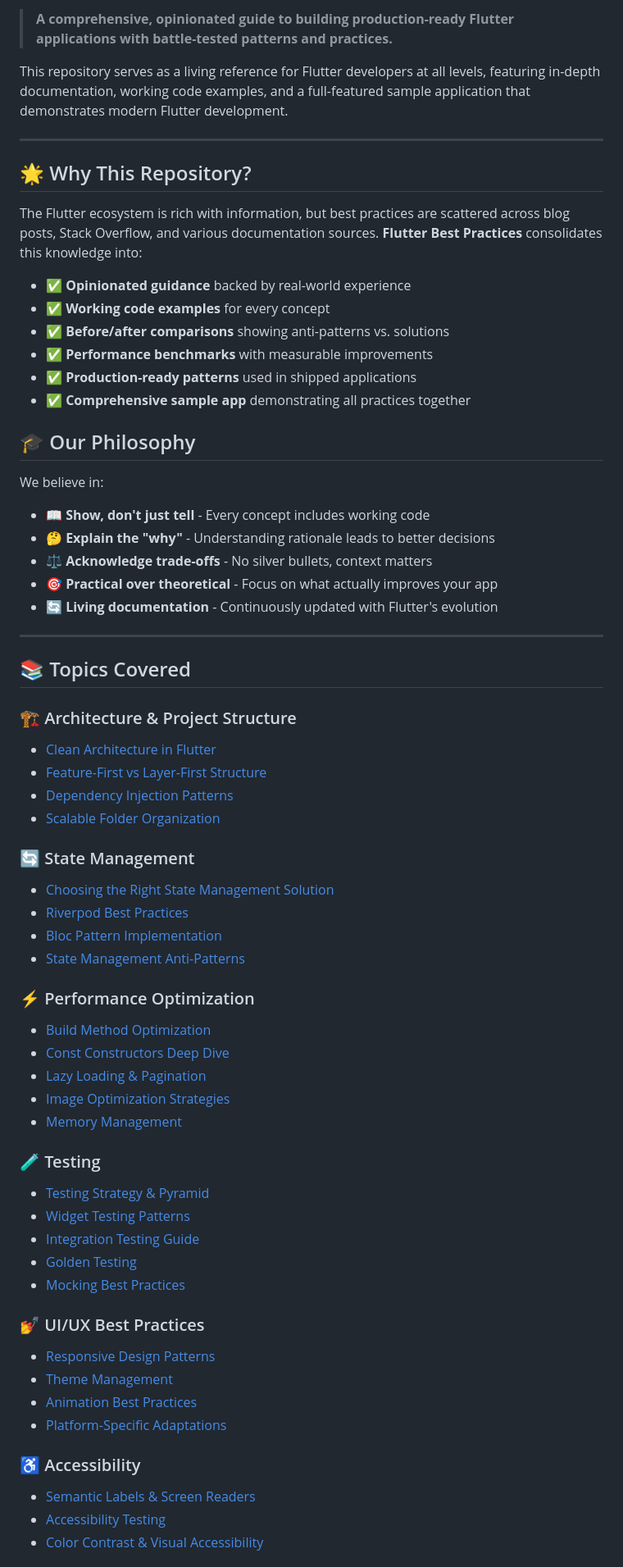
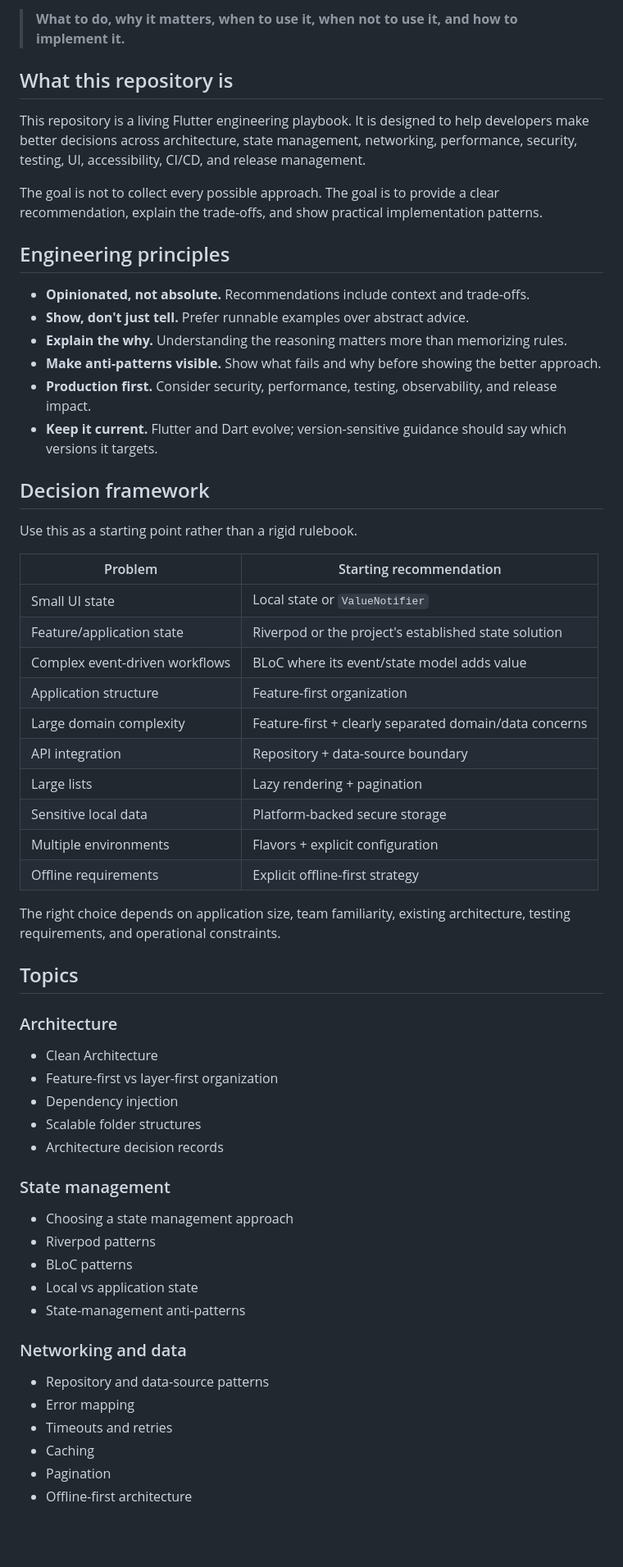
Before and after one commit to imsuraj024/best_practices, a Markdown page: README.md, the part around one of its changes. Shown at 82% size. Drawn GitHub-style; blank space fills up the shorter version.

```diff
--- a/README.md
+++ b/README.md
@@ -6,69 +7,64 @@
 
-> **A comprehensive, opinionated guide to building production-ready Flutter applications with battle-tested patterns and practices.**
+> **What to do, why it matters, when to use it, when not to use it, and how to implement it.**
 
-This repository serves as a living reference for Flutter developers at all levels, featuring in-depth documentation, working code examples, and a full-featured sample application that demonstrates modern Flutter development.
+## What this repository is
 
----
+This repository is a living Flutter engineering playbook. It is designed to help developers make better decisions across architecture, state management, networking, performance, security, testing, UI, accessibility, CI/CD, and release management.
 
-## 🌟 Why This Repository?
+The goal is not to collect every possible approach. The goal is to provide a clear recommendation, explain the trade-offs, and show practical implementation patterns.
 
-The Flutter ecosystem is rich with information, but best practices are scattered across blog posts, Stack Overflow, and various documentation sources. **Flutter Best Practices** consolidates this knowledge into:
+## Engineering principles
 
-- ✅ **Opinionated guidance** backed by real-world experience
-- ✅ **Working code examples** for every concept
-- ✅ **Before/after comparisons** showing anti-patterns vs. solutions
-- ✅ **Performance benchmarks** with measurable improvements
-- ✅ **Production-ready patterns** used in shipped applications
-- ✅ **Comprehensive sample app** demonstrating all practices together
+- **Opinionated, not absolute.** Recommendations include context and trade-offs.
+- **Show, don't just tell.** Prefer runnable examples over abstract advice.
+- **Explain the why.** Understanding the reasoning matters more than memorizing rules.
+- **Make anti-patterns visible.** Show what fails and why before showing the better approach.
+- **Production first.** Consider security, performance, testing, observability, and release impact.
+- **Keep it current.** Flutter and Dart evolve; version-sensitive guidance should say which versions it targets.
 
-## 🎓 Our Philosophy
+## Decision framework
 
-We believe in:
+Use this as a starting point rather than a rigid rulebook.
 
-- 📖 **Show, don't just tell** - Every concept includes working code
-- 🤔 **Explain the "why"** - Understanding rationale leads to better decisions
-- ⚖️ **Acknowledge trade-offs** - No silver bullets, context matters
-- 🎯 **Practical over theoretical** - Focus on what actually improves your app
-- 🔄 **Living documentation** - Continuously updated with Flutter's evolution
+| Problem | Starting recommendation |
+|---|---|
+| Small UI state | Local state or `ValueNotifier` |
+| Feature/application state | Riverpod or the project's established state solution |
+| Complex event-driven workflows | BLoC where its event/state model adds value |
+| Application structure | Feature-first organization |
+| Large domain complexity | Feature-first + clearly separated domain/data concerns |
+| API integration | Repository + data-source boundary |
+| Large lists | Lazy rendering + pagination |
+| Sensitive local data | Platform-backed secure storage |
+| Multiple environments | Flavors + explicit configuration |
+| Offline requirements | Explicit offline-first strategy |
 
----
+The right choice depends on application size, team familiarity, existing architecture, testing requirements, and operational constraints.
 
-## 📚 Topics Covered
+## Topics
 
-### 🏗️ Architecture & Project Structure
-- [Clean Architecture in Flutter](docs/architecture/clean-architecture.md)
-- [Feature-First vs Layer-First Structure](docs/architecture/feature-first-structure.md)
-- [Dependency Injection Patterns](docs/architecture/dependency-injection.md)
-- [Scalable Folder Organization](docs/architecture/folder-organization.md)
+### Architecture
 
-### 🔄 State Management
-- [Choosing the Right State Management Solution](docs/state-management/choosing-state-management.md)
-- [Riverpod Best Practices](docs/state-management/riverpod-best-practices.md)
-- [Bloc Pattern Implementation](docs/state-management/bloc-best-practices.md)
-- [State Management Anti-Patterns](docs/state-management/common-mistakes.md)
+- Clean Architecture
+- Feature-first vs layer-first organization
+- Dependency injection
+- Scalable folder structures
+- Architecture decision records
 
-### ⚡ Performance Optimization
-- [Build Method Optimization](docs/performance/build-optimization.md)
-- [Const Constructors Deep Dive](docs/performance/const-constructors.md)
-- [Lazy Loading & Pagination](docs/performance/lazy-loading.md)
-- [Image Optimization Strategies](docs/performance/image-optimization.md)
-- [Memory Management](docs/performance/memory-management.md)
+### State management
 
-### 🧪 Testing
-- [Testing Strategy & Pyramid](docs/testing/testing-strategy.md)
-- [Widget Testing Patterns](docs/testing/widget-testing.md)
-- [Integration Testing Guide](docs/testing/integration-testing.md)
-- [Golden Testing](docs/testing/golden-testing.md)
-- [Mocking Best Practices](docs/testing/mocking.md)
+- Choosing a state management approach
+- Riverpod patterns
+- BLoC patterns
+- Local vs application state
+- State-management anti-patterns
 
-### 💅 UI/UX Best Practices
-- [Responsive Design Patterns](docs/ui-ux/responsive-design.md)
-- [Theme Management](docs/ui-ux/theming.md)
-- [Animation Best Practices](docs/ui-ux/animations.md)
-- [Platform-Specific Adaptations](docs/ui-ux/platform-specific-ui.md)
+### Networking and data
 
-### ♿ Accessibility
-- [Semantic Labels & Screen Readers](docs/accessibility/semantic-labels.md)
-- [Accessibility Testing](docs/accessibility/testing.md)
-- [Color Contrast & Visual Accessibility](docs/accessibility/visual-accessibility.md)
+- Repository and data-source patterns
+- Error mapping
+- Timeouts and retries
+- Caching
+- Pagination
+- Offline-first architecture
 
```
Also changed, not shown: other parts of README.md (+122 -217 lines).
